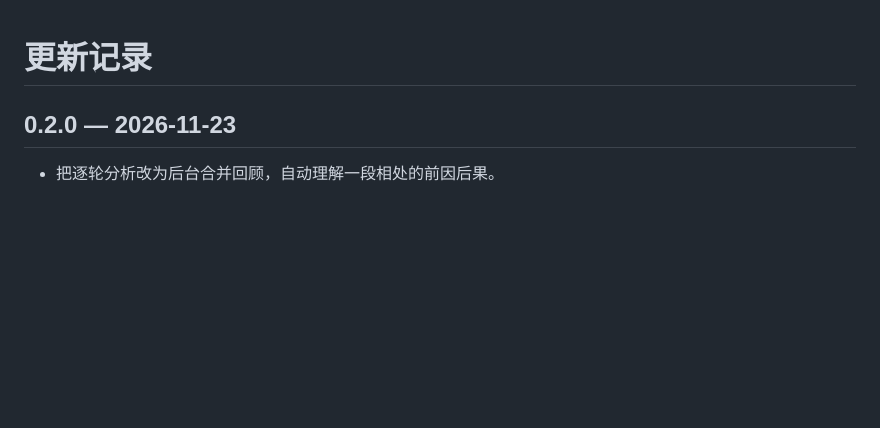
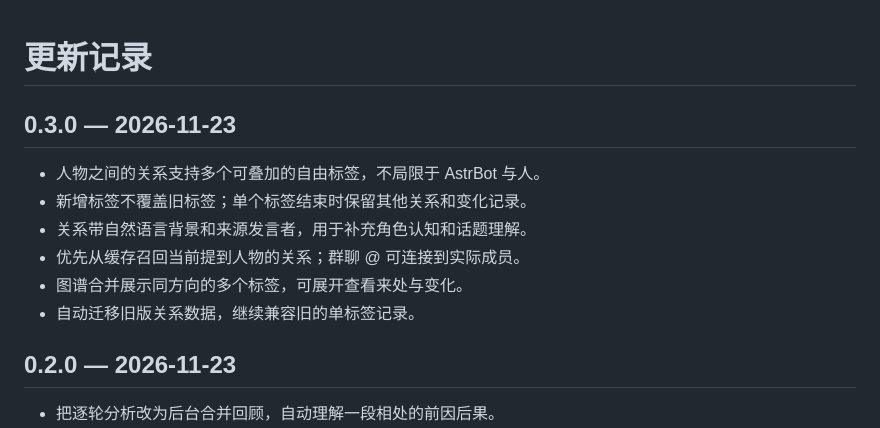
Before and after one commit to 1972124398/astrbot_plugin_self_cognition, a Markdown page: CHANGELOG.md, the part around the change. Rendered like a GitHub page; blank space fills up the shorter version.

```diff
--- a/CHANGELOG.md
+++ b/CHANGELOG.md
@@ -1,4 +1,13 @@
 # 更新记录
+
+## 0.3.0 — 2026-11-23
+
+- 人物之间的关系支持多个可叠加的自由标签，不局限于 AstrBot 与人。
+- 新增标签不覆盖旧标签；单个标签结束时保留其他关系和变化记录。
+- 关系带自然语言背景和来源发言者，用于补充角色认知和话题理解。
+- 优先从缓存召回当前提到人物的关系；群聊 @ 可连接到实际成员。
+- 图谱合并展示同方向的多个标签，可展开查看来处与变化。
+- 自动迁移旧版关系数据，继续兼容旧的单标签记录。
 
 ## 0.2.0 — 2026-11-23
 
```
Also changed, not shown: README.md (+13 -1 lines), docs/DEVELOPMENT.md (+5 -1 lines), docs/screenshots/cognition.png, 8 other files.
